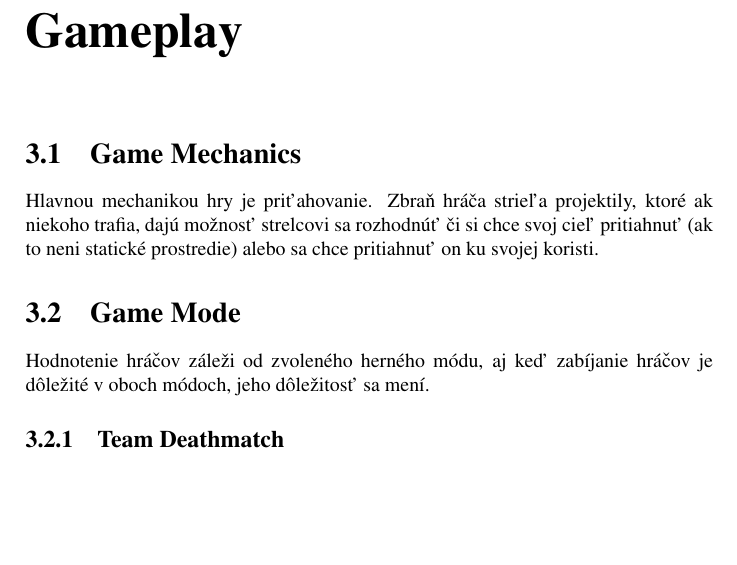
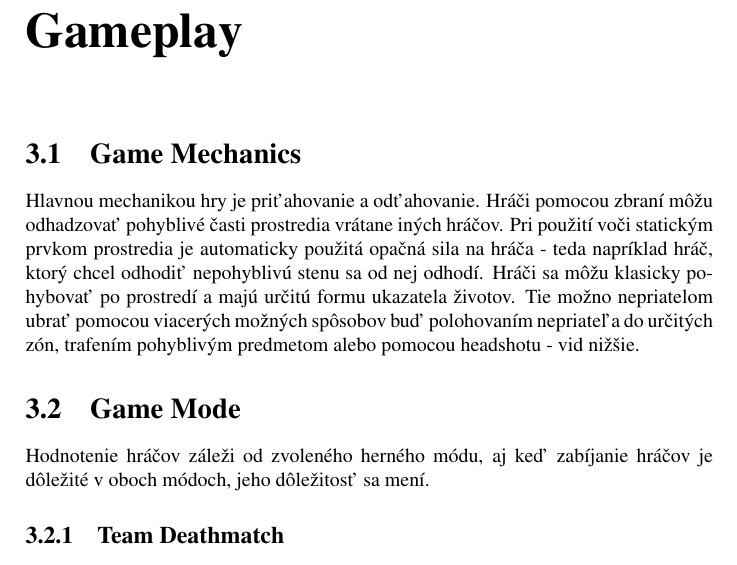
Before and after one commit to pixelshade/RustySteam, a LaTeX document (GDD/main.tex): part of page 5 of 7, cut so that both start at the same text, the shorter picture padded with empty space. Compiled offline with pdfLaTeX.

Commit message:
trochu upraveny popis gdd
game mechanics

```diff
--- a/GDD/main.tex
+++ b/GDD/main.tex
@@ -28,7 +28,7 @@ Zatiaľ nie je k dispozicií
 
 \chapter{Gameplay}
 \section{Game Mechanics}
-Hlavnou mechanikou hry je priťahovanie. Zbraň hráča strieľa projektily, ktoré ak niekoho trafia, dajú možnosť strelcovi sa rozhodnúť či si chce svoj cieľ pritiahnuť (ak to neni statické prostredie) alebo sa chce pritiahnuť on ku svojej koristi.
+ Hlavnou mechanikou hry je priťahovanie a odťahovanie. Hráči pomocou zbraní môžu odhadzovať pohyblivé časti prostredia vrátane iných hráčov. Pri použití voči statickým prvkom prostredia je automaticky použitá opačná sila na hráča - teda napríklad hráč, ktorý chcel odhodiť nepohyblivú stenu sa od nej odhodí. Hráči sa môžu klasicky pohybovať po prostredí a majú určitú formu ukazatela životov. Tie možno nepriatelom ubrať pomocou viacerých možných spôsobov buď polohovaním nepriateľa do určitých zón, trafením pohyblivým predmetom alebo pomocou headshotu - vid nižšie.
 
 \section{Game Mode}
 Hodnotenie hráčov záleži od zvoleného herného módu, aj keď zabíjanie hráčov je dôležité v oboch módoch, jeho dôležitosť sa mení.
```
